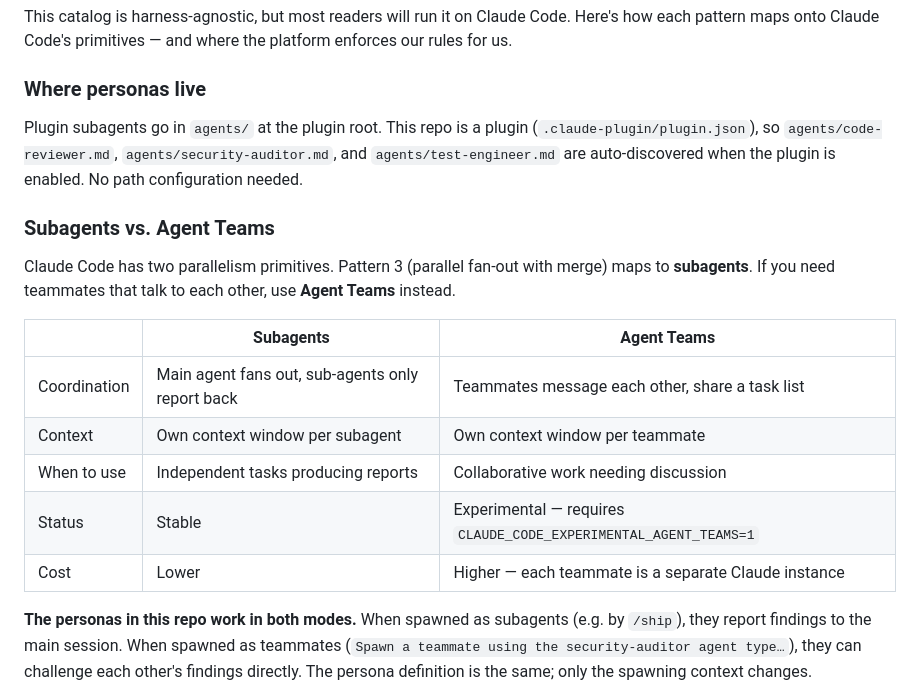
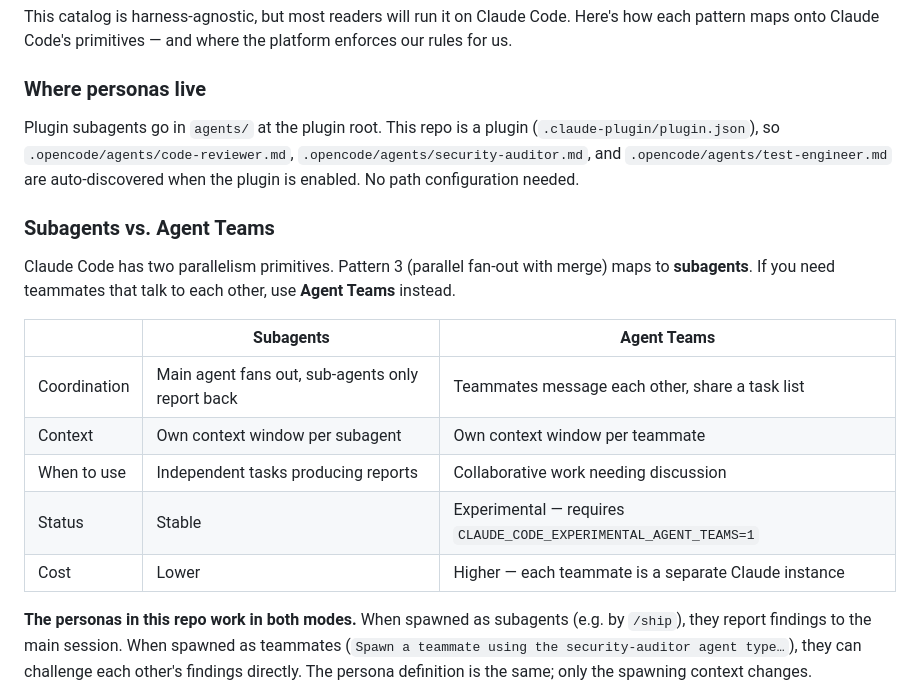
Before and after one commit to fiyosa/opencode, a Markdown page: .opencode/references/orchestration-patterns.md, the part around one of its changes. Rendered like a GitHub page.

```diff
--- a/.opencode/references/orchestration-patterns.md
+++ b/.opencode/references/orchestration-patterns.md
@@ -120,19 +124,19 @@ This catalog is harness-agnostic, but most readers will run it on Claude Code. H
 
 ### Where personas live
 
-Plugin subagents go in `agents/` at the plugin root. This repo is a plugin (`.claude-plugin/plugin.json`), so `agents/code-reviewer.md`, `agents/security-auditor.md`, and `agents/test-engineer.md` are auto-discovered when the plugin is enabled. No path configuration needed.
+Plugin subagents go in `agents/` at the plugin root. This repo is a plugin (`.claude-plugin/plugin.json`), so `.opencode/agents/code-reviewer.md`, `.opencode/agents/security-auditor.md`, and `.opencode/agents/test-engineer.md` are auto-discovered when the plugin is enabled. No path configuration needed.
 
 ### Subagents vs. Agent Teams
 
 Claude Code has two parallelism primitives. Pattern 3 (parallel fan-out with merge) maps to **subagents**. If you need teammates that talk to each other, use **Agent Teams** instead.
 
-| | Subagents | Agent Teams |
-|--|-----------|-------------|
-| Coordination | Main agent fans out, sub-agents only report back | Teammates message each other, share a task list |
-| Context | Own context window per subagent | Own context window per teammate |
-| When to use | Independent tasks producing reports | Collaborative work needing discussion |
-| Status | Stable | Experimental — requires `CLAUDE_CODE_EXPERIMENTAL_AGENT_TEAMS=1` |
-| Cost | Lower | Higher — each teammate is a separate Claude instance |
+|              | Subagents                                        | Agent Teams                                                      |
+| ------------ | ------------------------------------------------ | ---------------------------------------------------------------- |
+| Coordination | Main agent fans out, sub-agents only report back | Teammates message each other, share a task list                  |
+| Context      | Own context window per subagent                  | Own context window per teammate                                  |
+| When to use  | Independent tasks producing reports              | Collaborative work needing discussion                            |
+| Status       | Stable                                           | Experimental — requires `CLAUDE_CODE_EXPERIMENTAL_AGENT_TEAMS=1` |
+| Cost         | Lower                                            | Higher — each teammate is a separate Claude instance             |
 
 **The personas in this repo work in both modes.** When spawned as subagents (e.g. by `/ship`), they report findings to the main session. When spawned as teammates (`Spawn a teammate using the security-auditor agent type…`), they can challenge each other's findings directly. The persona definition is the same; only the spawning context changes.
 
```
Also changed, not shown: other parts of .opencode/references/orchestration-patterns.md (+25 -17 lines).
